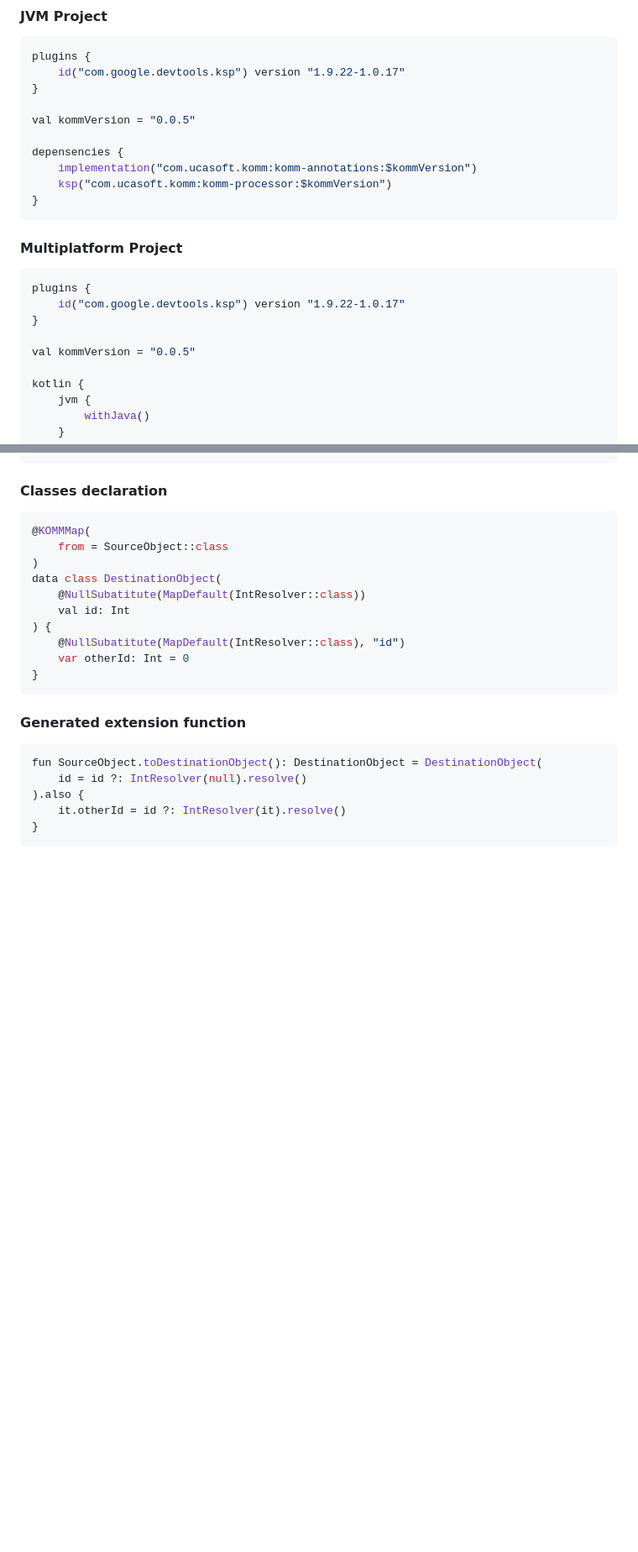
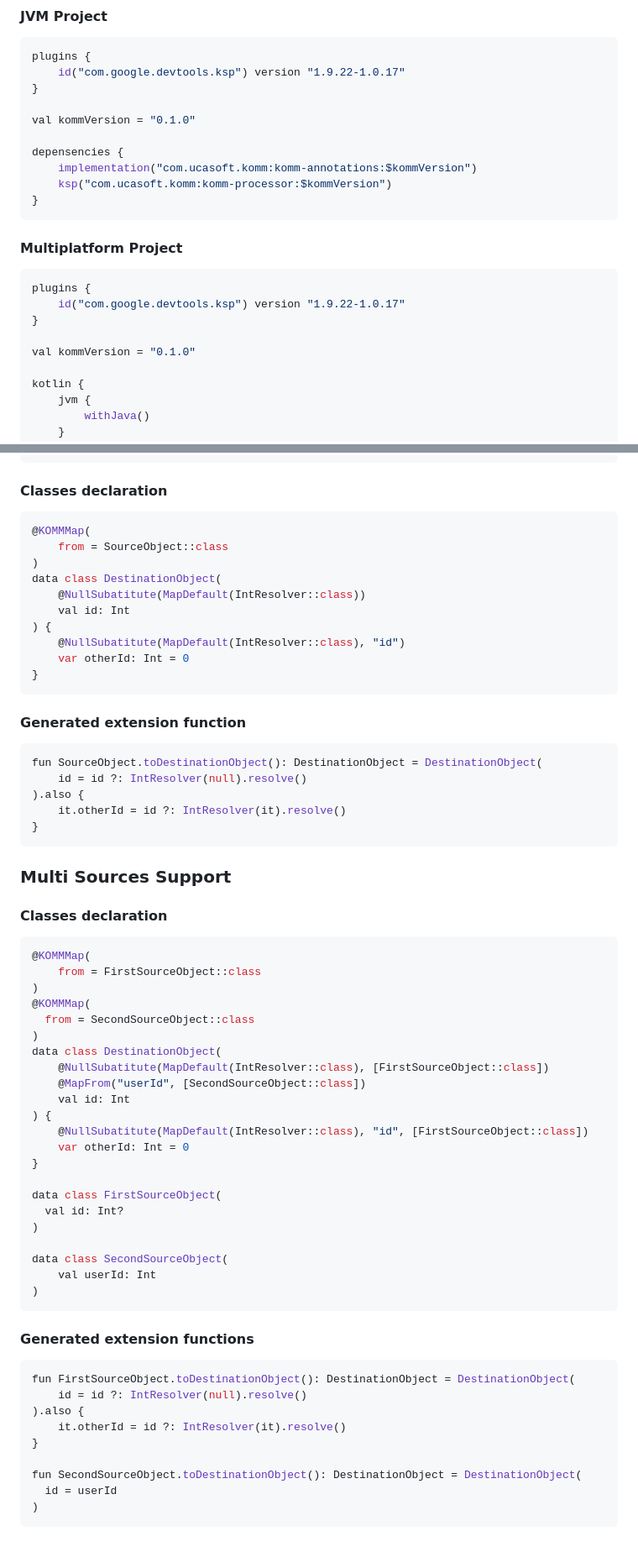
Before and after one commit to Scogun/komm, a Markdown page: README.md, 2 parts joined by grey strips. Shown at 84% size. Rendered like a GitHub page; blank space fills up the shorter version.

Commit message:
Update documentation

````diff
--- a/README.md
+++ b/README.md
@@ -38,7 +39,7 @@ plugins {
     id("com.google.devtools.ksp") version "1.9.22-1.0.17"
 }
 
-val kommVersion = "0.0.5"
+val kommVersion = "0.1.0"
 
 depensencies {
     implementation("com.ucasoft.komm:komm-annotations:$kommVersion")
@@ -51,7 +52,7 @@ plugins {
     id("com.google.devtools.ksp") version "1.9.22-1.0.17"
 }
 
-val kommVersion = "0.0.5"
+val kommVersion = "0.1.0"
 
 kotlin {
     jvm {
@@ -280,3 +281,41 @@ fun SourceObject.toDestinationObject(): DestinationObject = DestinationObject(
     it.otherId = id ?: IntResolver(it).resolve()
 }
 ```
+### Multi Sources Support
+#### Classes declaration
+```kotlin
+@KOMMMap(
+    from = FirstSourceObject::class
+)
+@KOMMMap(
+  from = SecondSourceObject::class
+)
+data class DestinationObject(
+    @NullSubatitute(MapDefault(IntResolver::class), [FirstSourceObject::class])
+    @MapFrom("userId", [SecondSourceObject::class])
+    val id: Int
+) {
+    @NullSubatitute(MapDefault(IntResolver::class), "id", [FirstSourceObject::class])
+    var otherId: Int = 0
+}
+
+data class FirstSourceObject(
+  val id: Int?
+)
+
+data class SecondSourceObject(
+    val userId: Int
+)
+```
+#### Generated extension functions
+```kotlin
+fun FirstSourceObject.toDestinationObject(): DestinationObject = DestinationObject(
+    id = id ?: IntResolver(null).resolve()
+).also {
+    it.otherId = id ?: IntResolver(it).resolve()
+}
+
+fun SecondSourceObject.toDestinationObject(): DestinationObject = DestinationObject(
+  id = userId
+)
+```
````
Also changed, not shown: other parts of README.md (+1 -0 lines).
